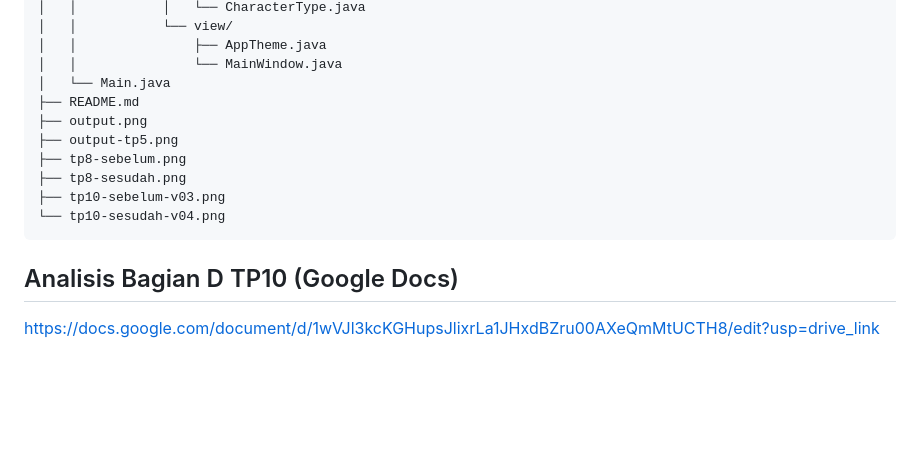
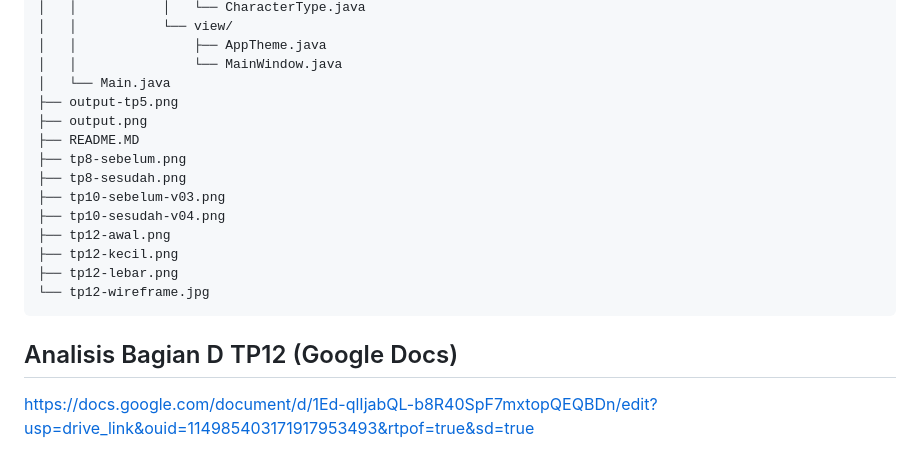
Before and after one commit to natanaelzebua/JavaVisual-253303621260, a Markdown page: README.MD, the part around one of its changes. Rendered like a GitHub page; blank space fills up the shorter version.

````diff
--- a/README.MD
+++ b/README.MD
@@ -49,14 +73,18 @@ CharacterManager/
 │   │               ├── AppTheme.java
 │   │               └── MainWindow.java
 │   └── Main.java
-├── README.md
+├── output-tp5.png
 ├── output.png
-├── output-tp5.png
+├── README.MD
 ├── tp8-sebelum.png
 ├── tp8-sesudah.png
 ├── tp10-sebelum-v03.png
-└── tp10-sesudah-v04.png
+├── tp10-sesudah-v04.png
+├── tp12-awal.png
+├── tp12-kecil.png
+├── tp12-lebar.png
+└── tp12-wireframe.jpg
 ```
 
-## Analisis Bagian D TP10 (Google Docs)
-https://docs.google.com/document/d/1wVJl3kcKGHupsJlixrLa1JHxdBZru00AXeQmMtUCTH8/edit?usp=drive_link
+## Analisis Bagian D TP12 (Google Docs)
+https://docs.google.com/document/d/1Ed-qlIjabQL-b8R40SpF7mxtopQEQBDn/edit?usp=drive_link&ouid=114985403171917953493&rtpof=true&sd=true
````
Also changed, not shown: other parts of README.MD (+42 -18 lines), tp12-awal.png (added), tp12-kecil.png (added), tp12-lebar.png (added), 6 other files.
